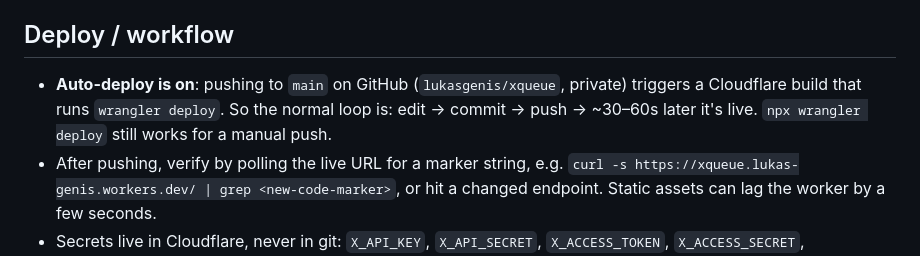
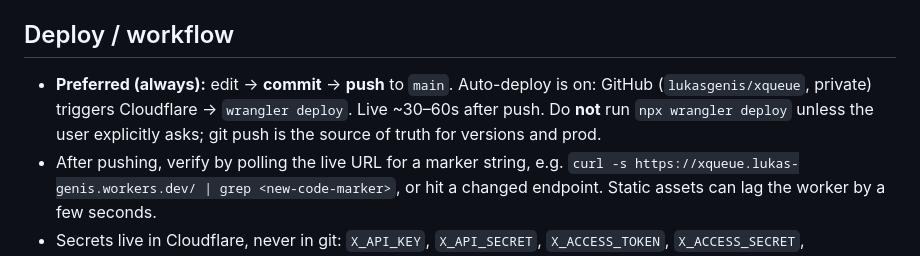
Before and after one commit to lukasgenis/xqueue, a Markdown page: CLAUDE.md, the part around the change. GitHub-like rendering.

Commit message:
Document git-push as the only default deploy path.
Do not wrangler deploy unless the user explicitly asks.

```diff
--- a/CLAUDE.md
+++ b/CLAUDE.md
@@ -21,10 +21,10 @@ assets** (NOT Pages) + **D1** + an hourly **cron**. Live at
 
 ## Deploy / workflow
 
-- **Auto-deploy is on**: pushing to `main` on GitHub (`lukasgenis/xqueue`, private)
-  triggers a Cloudflare build that runs `wrangler deploy`. So the normal loop is:
-  edit → commit → push → ~30–60s later it's live. `npx wrangler deploy` still
-  works for a manual push.
+- **Preferred (always):** edit → **commit** → **push** to `main`. Auto-deploy is on:
+  GitHub (`lukasgenis/xqueue`, private) triggers Cloudflare → `wrangler deploy`.
+  Live ~30–60s after push. Do **not** run `npx wrangler deploy` unless the user
+  explicitly asks; git push is the source of truth for versions and prod.
 - After pushing, verify by polling the live URL for a marker string, e.g.
   `curl -s https://xqueue.lukas-genis.workers.dev/ | grep <new-code-marker>`, or
   hit a changed endpoint. Static assets can lag the worker by a few seconds.
```
